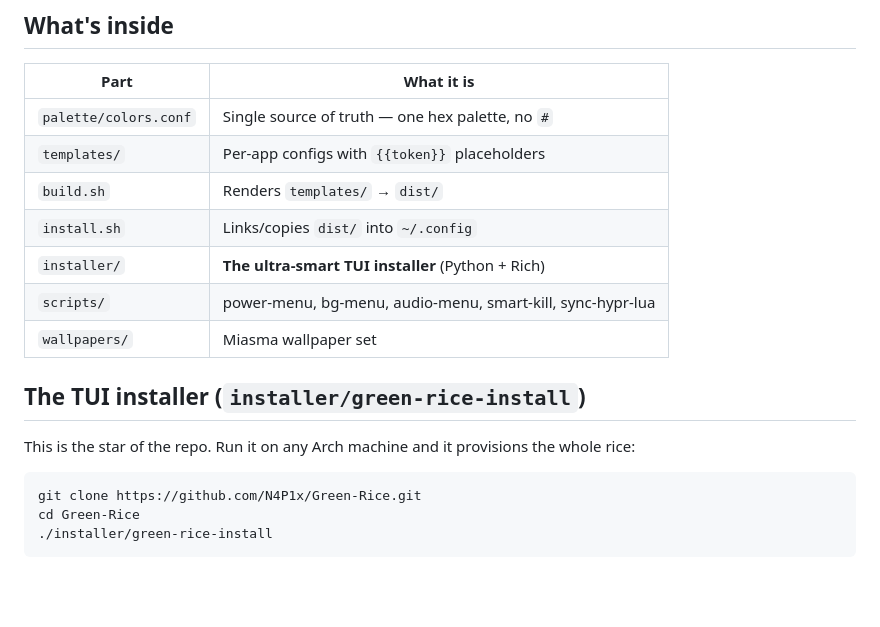
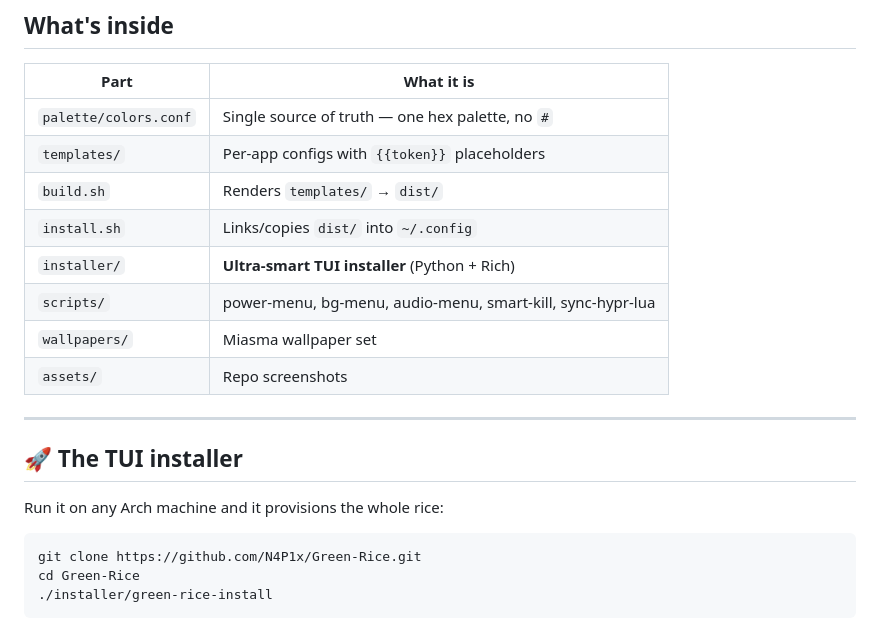
Before and after one commit to N4P1x/Green-Rice, a Markdown page: README.md, the part around one of its changes. Rendered like a GitHub page; blank space fills up the shorter version.

````diff
--- a/README.md
+++ b/README.md
@@ -15,13 +40,16 @@ soft fogbank animations inside sharp-cornered Hyprland
 | `templates/`          | Per-app configs with `{{token}}` placeholders              |
 | `build.sh`            | Renders `templates/` → `dist/`                             |
 | `install.sh`          | Links/copies `dist/` into `~/.config`                      |
-| `installer/`          | **The ultra-smart TUI installer** (Python + Rich)          |
+| `installer/`          | **Ultra-smart TUI installer** (Python + Rich)              |
 | `scripts/`            | power-menu, bg-menu, audio-menu, smart-kill, sync-hypr-lua |
 | `wallpapers/`         | Miasma wallpaper set                                       |
+| `assets/`             | Repo screenshots                                           |
 
-## The TUI installer (`installer/green-rice-install`)
+---
 
-This is the star of the repo. Run it on any Arch machine and it provisions the whole rice:
+## 🚀 The TUI installer
+
+Run it on any Arch machine and it provisions the whole rice:
 
 ```sh
 git clone https://github.com/N4P1x/Green-Rice.git
````
Also changed, not shown: other parts of README.md (+75 -11 lines), AGENTS.md (+1 -0 lines), assets/desktop-preview.png (added), assets/hero-banner.png (added), assets/tui-preview.png (added), 3 other files.
